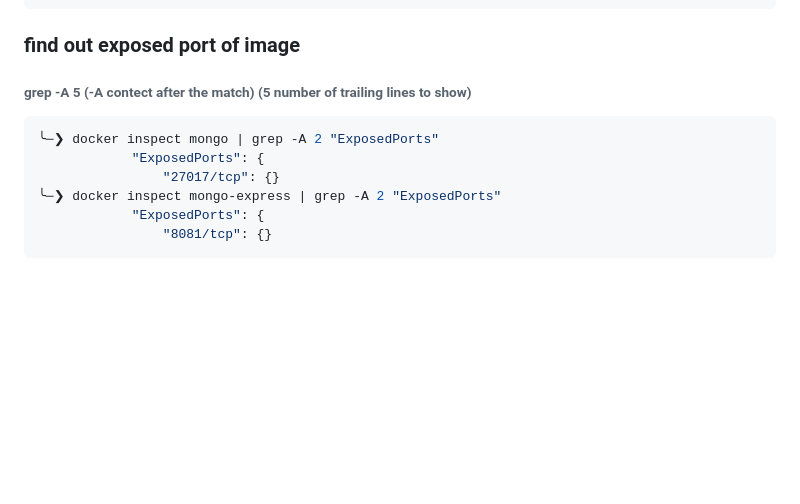
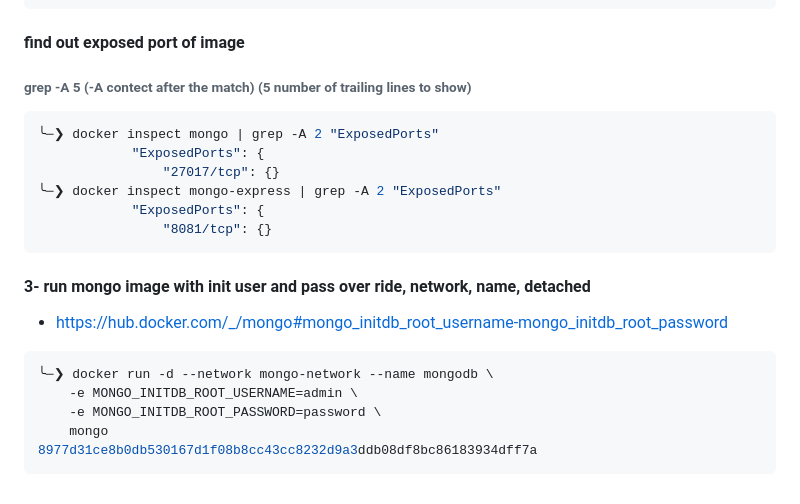
Before and after one commit to NGK2026/devops-journey, a Markdown page: docker/commands.md, the part around the change. Rendered like a GitHub page; blank space fills up the shorter version.

Commit message:
add step 3- mongodb

````diff
--- a/docker/commands.md
+++ b/docker/commands.md
@@ -152,7 +152,7 @@ NETWORK ID     NAME            DRIVER    SCOPE
 cef5fce4aecb   mongo-network   bridge    local
 074ccbc89ac8   none            null      local
 ```
-### find out exposed port of image
+#### find out exposed port of image
 ###### grep -A 5 (-A contect after the match) (5 number of trailing lines to show)
 ```sh
 ╰─❯ docker inspect mongo | grep -A 2 "ExposedPorts"
@@ -162,3 +162,12 @@ cef5fce4aecb   mongo-network   bridge    local
             "ExposedPorts": {
                 "8081/tcp": {}
 ```
+#### 3- run mongo image with init user and pass over ride, network, name, detached
+- https://hub.docker.com/_/mongo#mongo_initdb_root_username-mongo_initdb_root_password
+```sh
+╰─❯ docker run -d --network mongo-network --name mongodb \
+	-e MONGO_INITDB_ROOT_USERNAME=admin \
+	-e MONGO_INITDB_ROOT_PASSWORD=password \
+	mongo
+8977d31ce8b0db530167d1f08b8cc43cc8232d9a3ddb08df8bc86183934dff7a
+```
````
